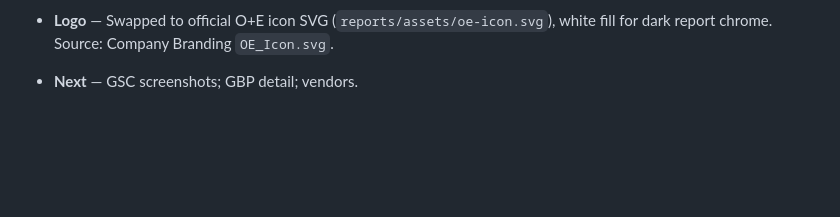
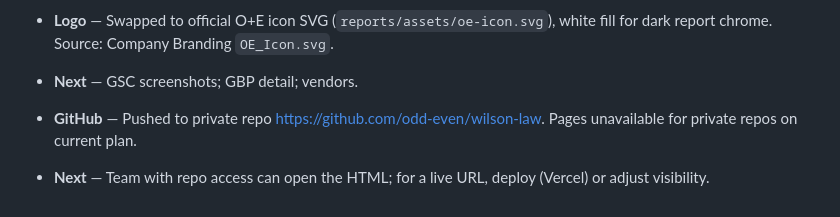
Before and after one commit to odd-even/wilson-law, a Markdown page: activity-log.md, the part around the change. Drawn GitHub-style; blank space fills up the shorter version.

Commit message:
Log GitHub repo push for team sharing.
Co-authored-by: Cursor <cursoragent@cursor.com>

```diff
--- a/activity-log.md
+++ b/activity-log.md
@@ -65,3 +65,5 @@ Format: `YYYY-MM-DD` · short title · what happened · artifacts / next
 
 - **Logo** — Swapped to official O+E icon SVG (`reports/assets/oe-icon.svg`), white fill for dark report chrome. Source: Company Branding `OE_Icon.svg`.
 - **Next** — GSC screenshots; GBP detail; vendors.
+- **GitHub** — Pushed to private repo https://github.com/odd-even/wilson-law. Pages unavailable for private repos on current plan.
+- **Next** — Team with repo access can open the HTML; for a live URL, deploy (Vercel) or adjust visibility.
```
